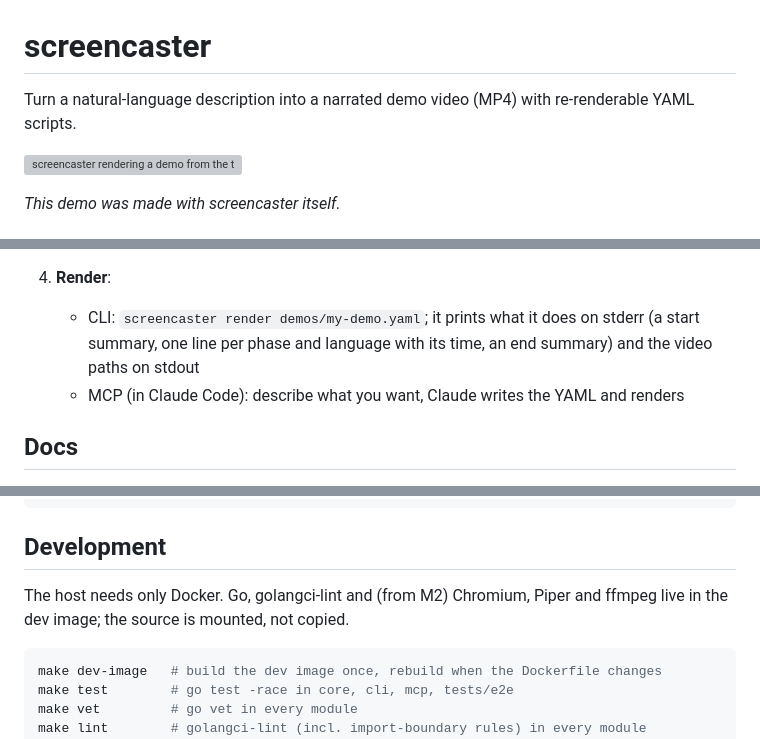
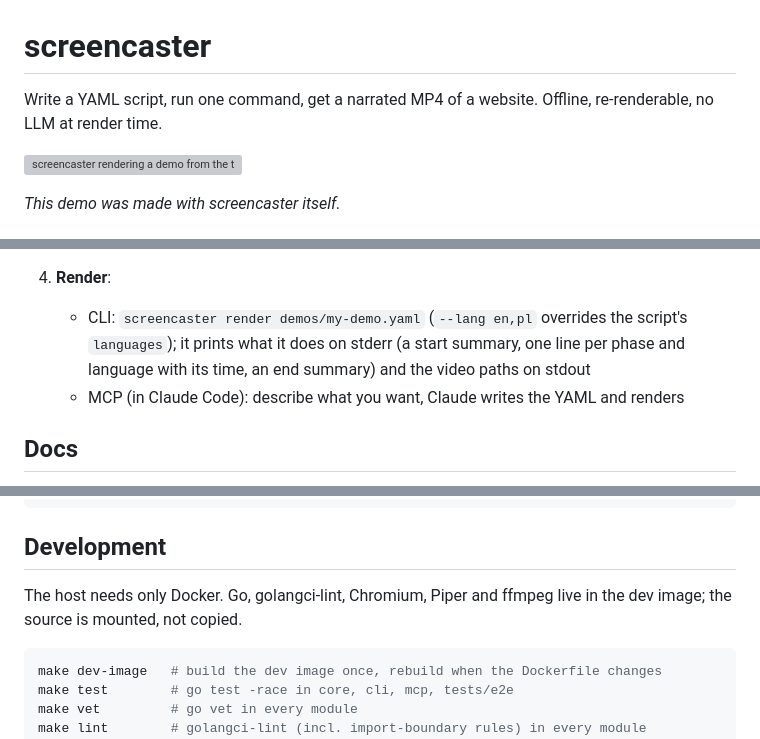
Before and after one commit to makuchpatryk/screencaster, a Markdown page: README.md, 3 parts joined by grey strips. GitHub-like rendering; grey boxes are pictures that could not be loaded.

Commit message:
Reword README tagline and document narration
Drop the natural-language framing and the determinism claim, which
the video-start jitter contradicts. Document the --lang override and
that narration is optional, with an empty string keeping a step silent.
Remove a stale milestone note from the Development section.

````diff
--- a/README.md
+++ b/README.md
@@ -1,6 +1,6 @@
 # screencaster
 
-Turn a natural-language description into a narrated demo video (MP4) with re-renderable YAML scripts.
+Write a YAML script, run one command, get a narrated MP4 of a website. Offline, re-renderable, no LLM at render time.
 
 ![screencaster rendering a demo from the terminal, then playing the video](docs/demo.gif)
 
@@ -58,7 +60,7 @@ Turn a natural-language description into a narrated demo video (MP4) with re-ren
    **Start and end cards.** Every video starts with a 3 s card (the `meta` title and description) and ends with a 3 s card (a closing line in the video's language and the title), so it looks finished without an editing step. `intro` and `outro` change a card: `image` shows your picture full-frame (scaled to fit on a dark background; give it instead of `title` and `subtitle`), `title` and `subtitle` change the text, `durationMs` the time (500 to 10000), and `false` drops the card. The video is 6 s longer than the recording; use `intro: false` and `outro: false` for the plain recording. A demo for `demos/my-demo.yaml` with a logo keeps it in `demos/assets/logo.png`.
 
 4. **Render**:
-   - CLI: `screencaster render demos/my-demo.yaml`; it prints what it does on stderr (a start summary, one line per phase and language with its time, an end summary) and the video paths on stdout
+   - CLI: `screencaster render demos/my-demo.yaml` (`--lang en,pl` overrides the script's `languages`); it prints what it does on stderr (a start summary, one line per phase and language with its time, an end summary) and the video paths on stdout
    - MCP (in Claude Code): describe what you want, Claude writes the YAML and renders
 
 ## Docs
@@ -81,7 +83,7 @@ Makefile
 
 ## Development
 
-The host needs only Docker. Go, golangci-lint and (from M2) Chromium, Piper and ffmpeg live in the dev image; the source is mounted, not copied.
+The host needs only Docker. Go, golangci-lint, Chromium, Piper and ffmpeg live in the dev image; the source is mounted, not copied.
 
 ```bash
 make dev-image   # build the dev image once, rebuild when the Dockerfile changes
````
Also changed, not shown: other parts of README.md (+2 -0 lines).
